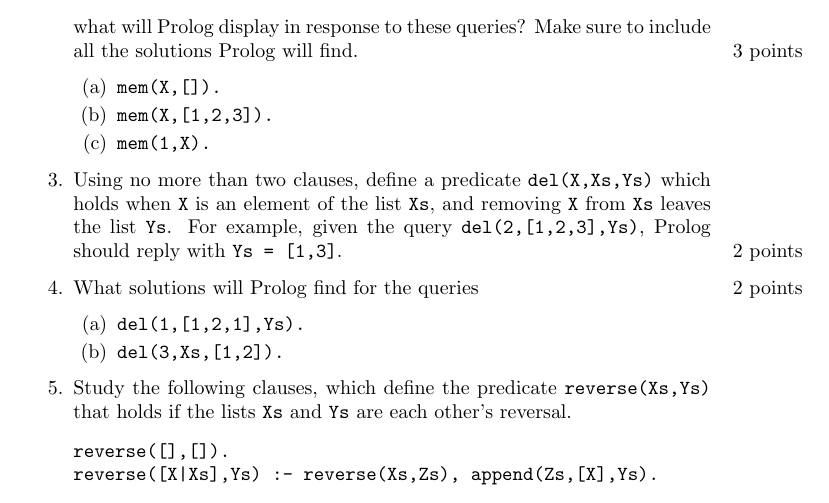
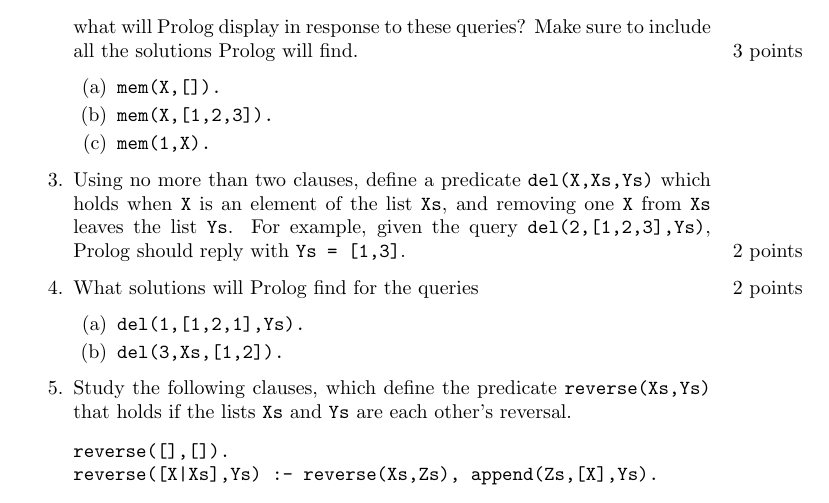
Before and after one commit to jyp/PLT-Course, a LaTeX problem sheet (Exam/exam.tex): part of page 11 of 11, cut so that both start at the same text. Compiled offline with pdfLaTeX.

Commit message:
Clarified somewhat.

```diff
--- a/Exam/exam.tex
+++ b/Exam/exam.tex
@@ -588,7 +588,7 @@ include all the solutions Prolog will find.
 \item
 Using no more than two clauses, define a predicate \verb!del(X,Xs,Ys)!
 which holds when \verb!X! is an element of the list \verb!Xs!, and
-removing \verb!X! from \verb!Xs! leaves the list \verb!Ys!. For
+removing one \verb!X! from \verb!Xs! leaves the list \verb!Ys!. For
 example, given the query \verb!del(2,[1,2,3],Ys)!, Prolog should reply
 with \verb!Ys = [1,3]!.
 \comment{2 points}
```
